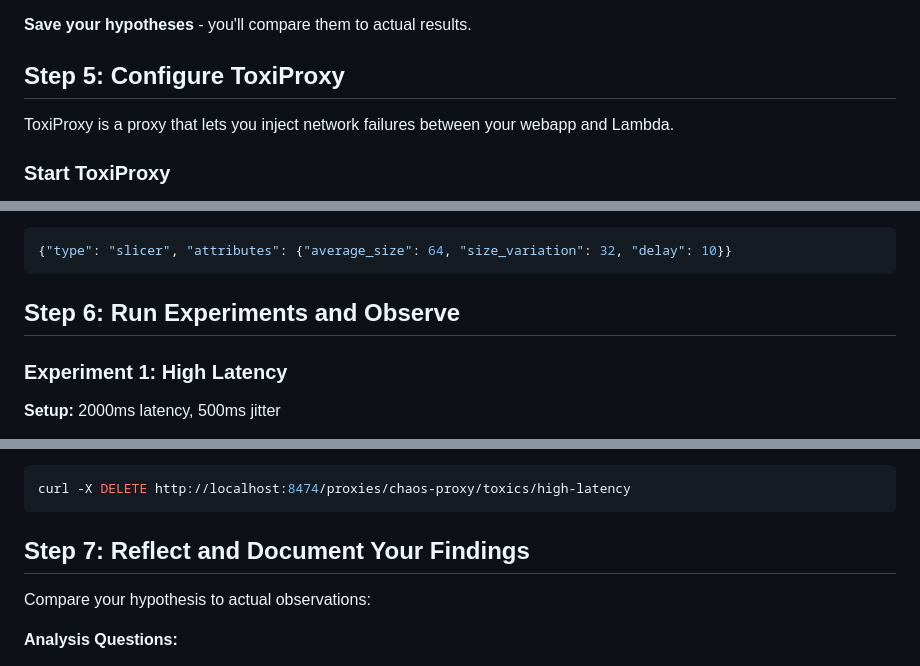
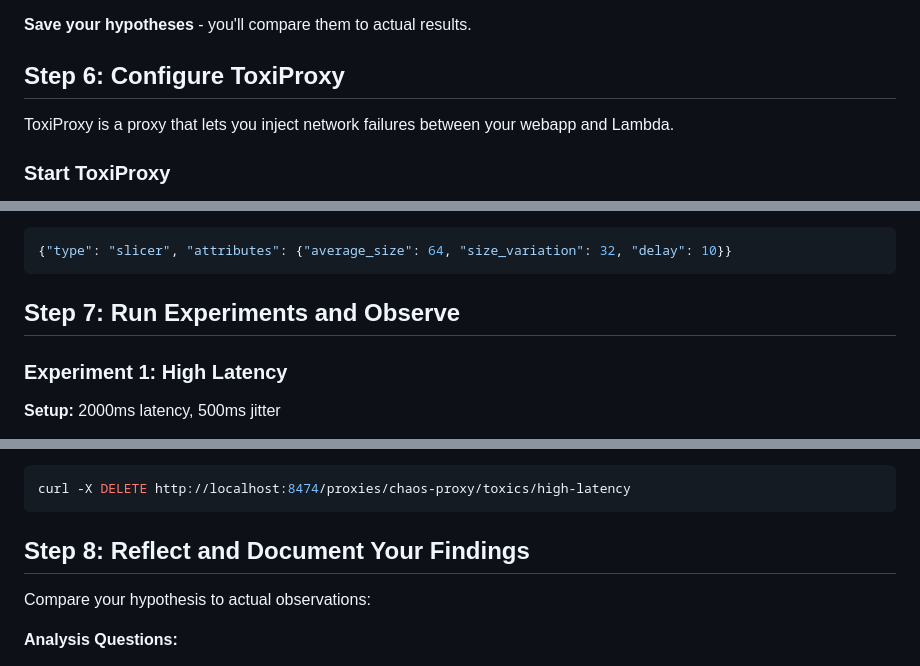
Before and after one commit to glennbechdevops/itevu4340, a Markdown page: README.md, 3 parts joined by grey strips. Drawn GitHub-style.

````diff
--- a/README.md
+++ b/README.md
@@ -264,7 +283,7 @@ Before injecting chaos, make predictions using the scientific method.
 
 **Save your hypotheses** - you'll compare them to actual results.
 
-## Step 5: Configure ToxiProxy
+## Step 6: Configure ToxiProxy
 
 ToxiProxy is a proxy that lets you inject network failures between your webapp and Lambda.
 
@@ -332,7 +351,7 @@ ToxiProxy supports many failure modes:
 {"type": "slicer", "attributes": {"average_size": 64, "size_variation": 32, "delay": 10}}
 ```
 
-## Step 6: Run Experiments and Observe
+## Step 7: Run Experiments and Observe
 
 ### Experiment 1: High Latency
 
@@ -402,7 +421,7 @@ Remove all toxics to reset:
 curl -X DELETE http://localhost:8474/proxies/chaos-proxy/toxics/high-latency
 ```
 
-## Step 7: Reflect and Document Your Findings
+## Step 8: Reflect and Document Your Findings
 
 Compare your hypothesis to actual observations:
 
````
Also changed, not shown: other parts of README.md (+22 -3 lines).
